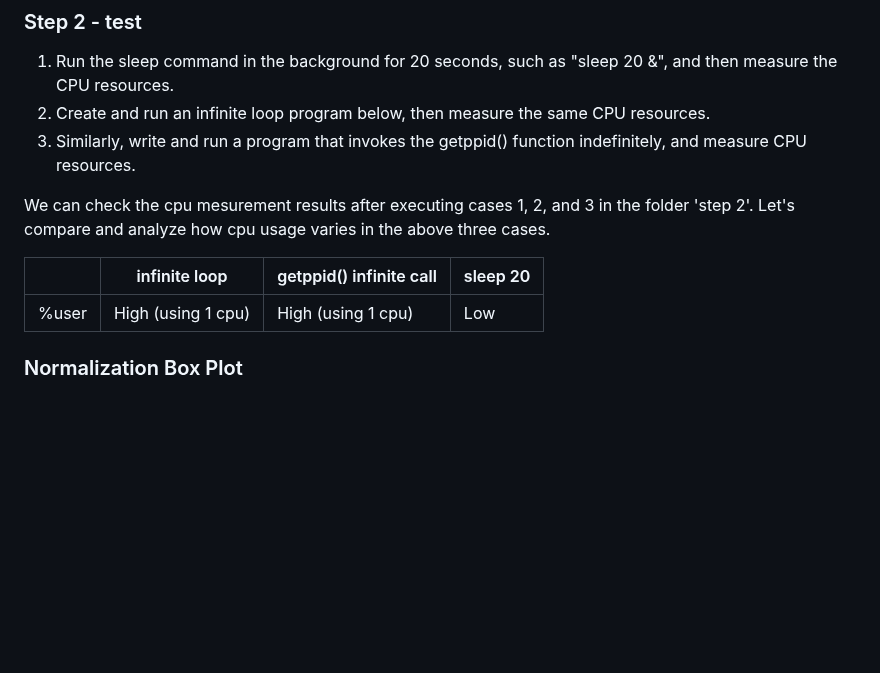
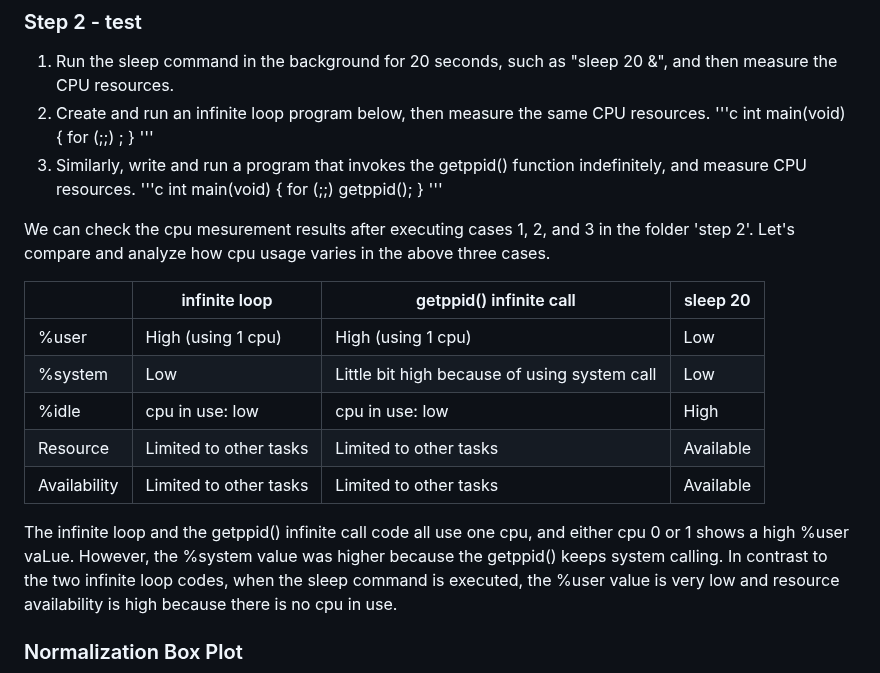
Before and after one commit to SeogyeongHwang/Project, a Markdown page: Data_Analysis/Resource profiling/README.md, the part around the change. Drawn GitHub-style; blank space fills up the shorter version.

```diff
--- a/Data_Analysis/Resource profiling/README.md
+++ b/Data_Analysis/Resource profiling/README.md
@@ -19,13 +19,32 @@ There is a tool that measures the current usage (% throughput) of resources (CPU
 
 1. Run the sleep command in the background for 20 seconds, such as "sleep 20 &", and then measure the CPU resources.
 2. Create and run an infinite loop program below, then measure the same CPU resources.
+   '''c
+   int main(void) {
+     for (;;)
+       ;
+   }
+   '''
 3. Similarly, write and run a program that invokes the getppid() function indefinitely, and measure CPU resources.
+   '''c
+   int main(void) {
+     for (;;)
+       getppid();
+   }
+   '''
 
 We can check the cpu mesurement results after executing cases 1, 2, and 3 in the folder 'step 2'. Let's compare and analyze how cpu usage varies in the above three cases.
 
-|       |    infinite loop   | getppid() infinite call | sleep 20 |
-|-------| ------------------ | ----------------------- | -------- |
-| %user | High (using 1 cpu) |    High (using 1 cpu)   |    Low   |
+|              |    infinite loop       | getppid() infinite call                      | sleep 20  |
+|--------------|------------------------|----------------------------------------------|-----------|
+| %user        | High (using 1 cpu)     | High (using 1 cpu)                           | Low       |
+| %system      | Low                    | Little bit high because of using system call | Low       |
+| %idle        | cpu in use: low        | cpu in use: low                              | High      |
+| Resource     | Limited to other tasks | Limited to other tasks                       | Available |
+| Availability | Limited to other tasks | Limited to other tasks                       | Available |
+
+The infinite loop and the getppid() infinite call code all use one cpu, and either cpu 0 or 1 shows a high %user vaLue. However, the %system value was higher because the getppid() keeps system calling.
+In contrast to the two infinite loop codes, when the sleep command is executed, the %user value is very low and resource availability is high because there is no cpu in use.
 
 ### Normalization Box Plot
 
```
